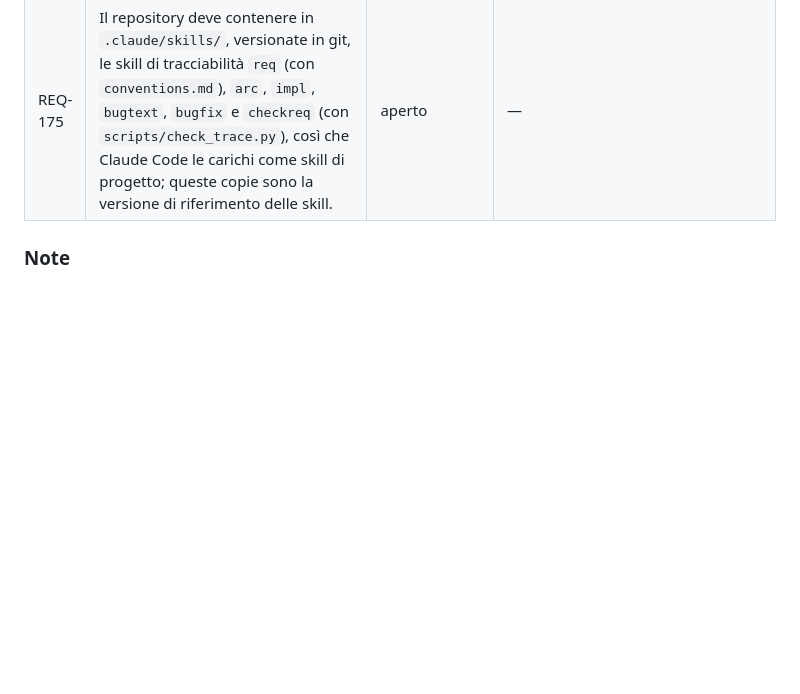
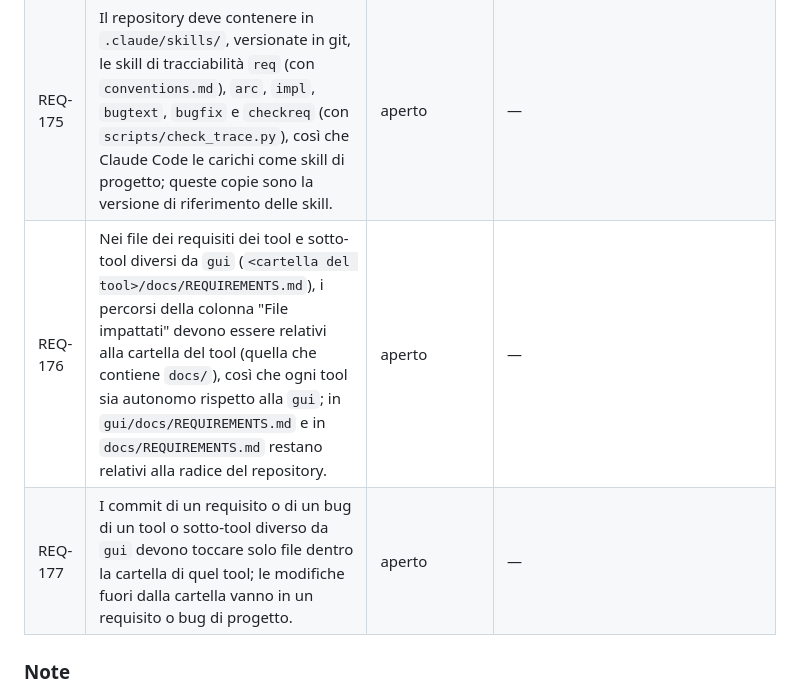
Before and after one commit to CSlab11/rocketdata-mvp, a Markdown page: docs/REQUIREMENTS.md, the part around the change. GitHub-like rendering; blank space fills up the shorter version.

Commit message:
req(REQ-176, REQ-177): tool autonomi rispetto alla gui nella tracciabilità
Co-Authored-By: Claude Opus 5.5 <noreply@anthropic.com>

```diff
--- a/docs/REQUIREMENTS.md
+++ b/docs/REQUIREMENTS.md
@@ -42,6 +42,8 @@ Requisiti di progetto. I requisiti dei singoli tool sono in [`doc-ripper/docs/RE
 | REQ-173 | Il repository deve avere in `.vscode/tasks.json` un task VS Code per ogni cartella di tool con `docs/REQUIREMENTS.md` (`doc-ripper`, `gui`, `rocket-tag`, `search`, `search/search-rm3`, `thin-decoder`), che esegue `req-annullati.ps1` su quella cartella. | implementato | `.vscode/tasks.json` |
 | REQ-174 | L'applicazione deve includere il tool `thin-decoder`, nella cartella `thin-decoder/`, con i propri requisiti in `thin-decoder/docs/REQUIREMENTS.md`. | implementato | `thin-decoder/.gitignore`, `thin-decoder/CHANGELOG.md`, `thin-decoder/Cargo.lock`, `thin-decoder/Cargo.toml`, `thin-decoder/README.md`, `thin-decoder/docs/CONCEPT.md`, `thin-decoder/docs/REQUIREMENTS.md`, `thin-decoder/examples/input.json`, `thin-decoder/examples/input1.json`, `thin-decoder/examples/ontology.json`, `thin-decoder/examples/satellite.json`, `thin-decoder/src/answer.rs`, `thin-decoder/src/color.rs`, `thin-decoder/src/config.rs`, `thin-decoder/src/extract.rs`, `thin-decoder/src/input.rs`, `thin-decoder/src/lexicon.rs`, `thin-decoder/src/llm.rs`, `thin-decoder/src/llm_answer.rs`, `thin-decoder/src/llm_extract.rs`, `thin-decoder/src/llm_ontology.rs`, `thin-decoder/src/llm_question.rs`, `thin-decoder/src/main.rs`, `thin-decoder/src/ontology.rs`, `thin-decoder/src/output.rs`, `thin-decoder/src/quantity.rs`, `thin-decoder/src/question.rs`, `thin-decoder/src/text.rs` |
 | REQ-175 | Il repository deve contenere in `.claude/skills/`, versionate in git, le skill di tracciabilità `req` (con `conventions.md`), `arc`, `impl`, `bugtext`, `bugfix` e `checkreq` (con `scripts/check_trace.py`), così che Claude Code le carichi come skill di progetto; queste copie sono la versione di riferimento delle skill. | aperto | — |
+| REQ-176 | Nei file dei requisiti dei tool e sotto-tool diversi da `gui` (`<cartella del tool>/docs/REQUIREMENTS.md`), i percorsi della colonna "File impattati" devono essere relativi alla cartella del tool (quella che contiene `docs/`), così che ogni tool sia autonomo rispetto alla `gui`; in `gui/docs/REQUIREMENTS.md` e in `docs/REQUIREMENTS.md` restano relativi alla radice del repository. | aperto | — |
+| REQ-177 | I commit di un requisito o di un bug di un tool o sotto-tool diverso da `gui` devono toccare solo file dentro la cartella di quel tool; le modifiche fuori dalla cartella vanno in un requisito o bug di progetto. | aperto | — |
 ### Note
 
 - **Sotto-tool.** Un tool può dichiarare più sotto-tool: implementazioni diverse della stessa funzione, con funzioni e interfaccia equivalenti almeno nell'utilizzo (stessi ingressi, stesso tipo di risultato), così che chi li usa possa scambiarli senza cambiare il modo in cui li invoca. Ogni sotto-tool sta in una sottocartella del tool il cui nome inizia con il nome della cartella del tool, seguito da un suffisso diverso per ciascun sotto-tool. Esempio: la ricerca può avere più implementazioni, ciascuna un sotto-tool di `search/`, come `search/search-fulltext/` e `search/search-semantica/`.
```
Also changed, not shown: CHANGELOG.md (+2 -0 lines).
